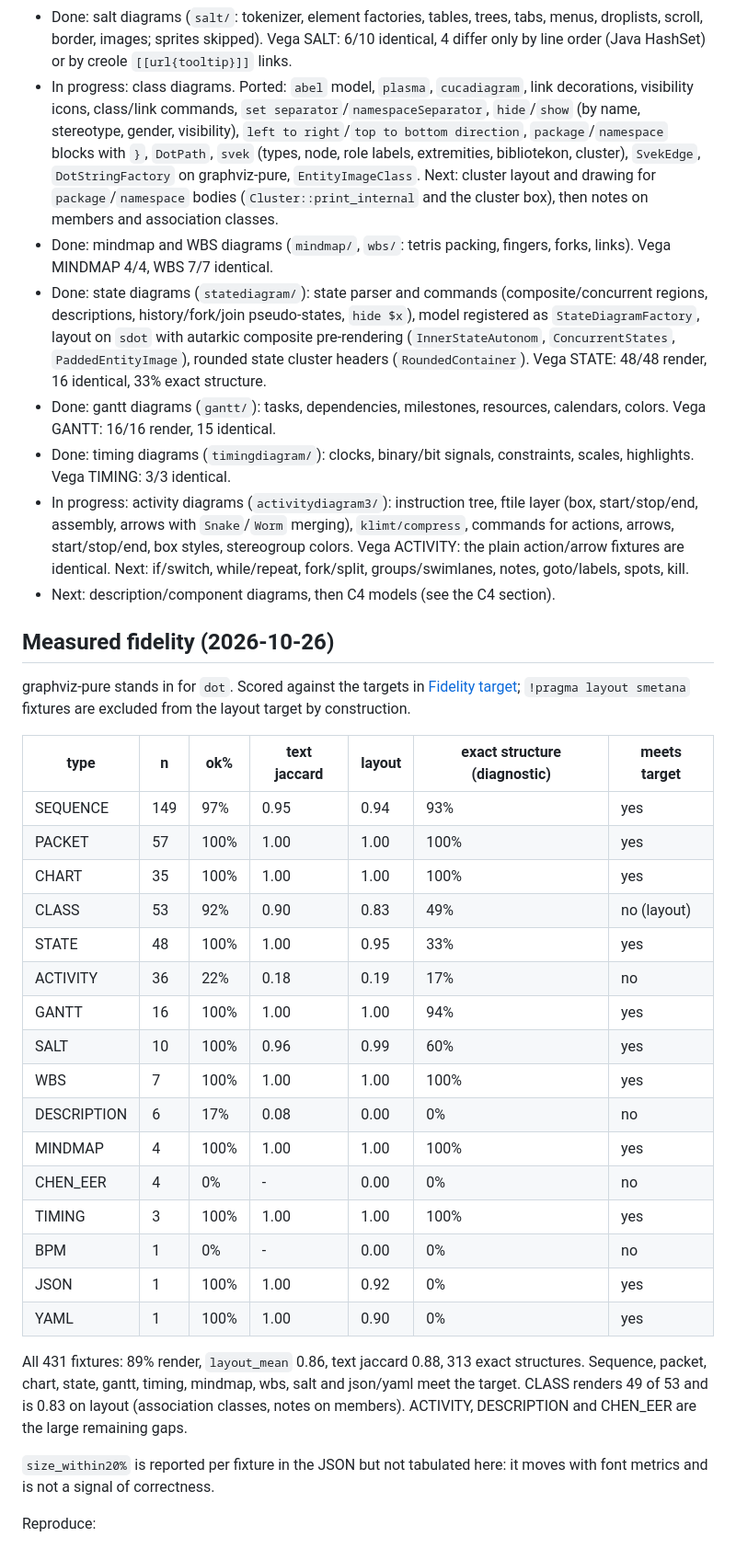
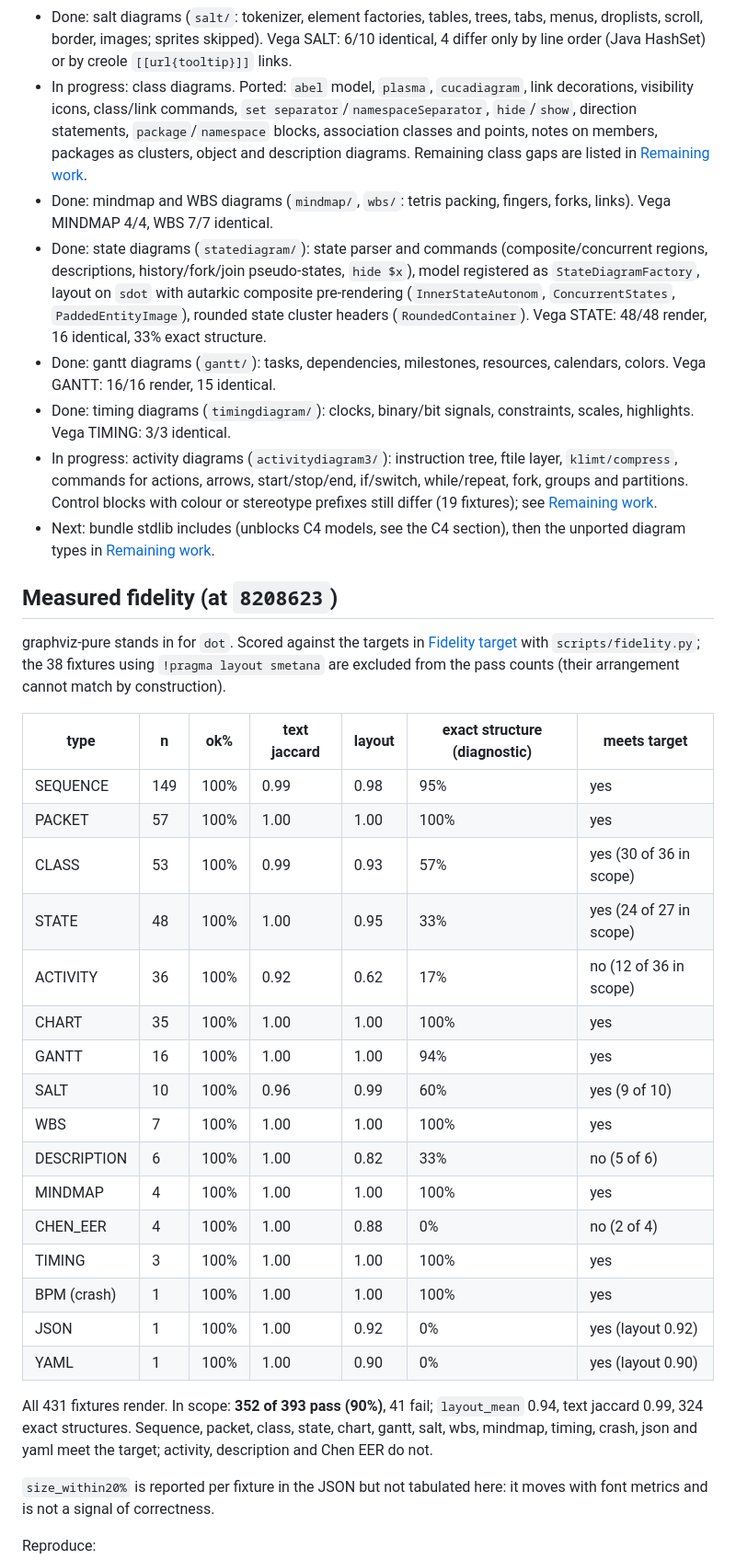
Before and after one commit to bjornharrtell/plantuml-rs, a Markdown page: docs/PLAN.md, the part around one of its changes. Shown at 92% size. GitHub-like rendering.

```diff
--- a/docs/PLAN.md
+++ b/docs/PLAN.md
@@ -221,41 +221,42 @@ time; it is a regression signal, not the acceptance bar (see [Fidelity target](#
 - Done: wasm package and playground (`site/`, `scripts/build-site.sh`, `.github/workflows/pages.yml`; enable Pages with source "GitHub Actions" in the repository settings).
 - Done: chart diagrams (`chart/`: axes, bar/line/area/scatter series, legend, annotations). Vega CHART: 35/35 identical.
 - Done: salt diagrams (`salt/`: tokenizer, element factories, tables, trees, tabs, menus, droplists, scroll, border, images; sprites skipped). Vega SALT: 6/10 identical, 4 differ only by line order (Java HashSet) or by creole `[[url{tooltip}]]` links.
-- In progress: class diagrams. Ported: `abel` model, `plasma`, `cucadiagram`, link decorations, visibility icons, class/link commands, `set separator`/`namespaceSeparator`, `hide`/`show` (by name, stereotype, gender, visibility), `left to right`/`top to bottom direction`, `package`/`namespace` blocks with `}`, `DotPath`, `svek` (types, node, role labels, extremities, bibliotekon, cluster), `SvekEdge`, `DotStringFactory` on graphviz-pure, `EntityImageClass`. Next: cluster layout and drawing for `package`/`namespace` bodies (`Cluster::print_internal` and the cluster box), then notes on members and association classes.
+- In progress: class diagrams. Ported: `abel` model, `plasma`, `cucadiagram`, link decorations, visibility icons, class/link commands, `set separator`/`namespaceSeparator`, `hide`/`show`, direction statements, `package`/`namespace` blocks, association classes and points, notes on members, packages as clusters, object and description diagrams. Remaining class gaps are listed in [Remaining work](#remaining-work).
 - Done: mindmap and WBS diagrams (`mindmap/`, `wbs/`: tetris packing, fingers, forks, links). Vega MINDMAP 4/4, WBS 7/7 identical.
 - Done: state diagrams (`statediagram/`): state parser and commands (composite/concurrent regions, descriptions, history/fork/join pseudo-states, `hide $x`), model registered as `StateDiagramFactory`, layout on `sdot` with autarkic composite pre-rendering (`InnerStateAutonom`, `ConcurrentStates`, `PaddedEntityImage`), rounded state cluster headers (`RoundedContainer`). Vega STATE: 48/48 render, 16 identical, 33% exact structure.
 - Done: gantt diagrams (`gantt/`): tasks, dependencies, milestones, resources, calendars, colors. Vega GANTT: 16/16 render, 15 identical.
 - Done: timing diagrams (`timingdiagram/`): clocks, binary/bit signals, constraints, scales, highlights. Vega TIMING: 3/3 identical.
-- In progress: activity diagrams (`activitydiagram3/`): instruction tree, ftile layer (box, start/stop/end, assembly, arrows with `Snake`/`Worm` merging), `klimt/compress`, commands for actions, arrows, start/stop/end, box styles, stereogroup colors. Vega ACTIVITY: the plain action/arrow fixtures are identical. Next: if/switch, while/repeat, fork/split, groups/swimlanes, notes, goto/labels, spots, kill.
-- Next: description/component diagrams, then C4 models (see the C4 section).
+- In progress: activity diagrams (`activitydiagram3/`): instruction tree, ftile layer, `klimt/compress`, commands for actions, arrows, start/stop/end, if/switch, while/repeat, fork, groups and partitions. Control blocks with colour or stereotype prefixes still differ (19 fixtures); see [Remaining work](#remaining-work).
+- Next: bundle stdlib includes (unblocks C4 models, see the C4 section), then the unported diagram types in [Remaining work](#remaining-work).
 
-## Measured fidelity (2026-10-26)
+## Measured fidelity (at `8208623`)
 
-graphviz-pure stands in for `dot`. Scored against the targets in [Fidelity target](#fidelity-target);
-`!pragma layout smetana` fixtures are excluded from the layout target by construction.
+graphviz-pure stands in for `dot`. Scored against the targets in [Fidelity target](#fidelity-target) with
+`scripts/fidelity.py`; the 38 fixtures using `!pragma layout smetana` are excluded from the pass counts (their
+arrangement cannot match by construction).
 
 | type | n | ok% | text jaccard | layout | exact structure (diagnostic) | meets target |
 |---|---|---|---|---|---|---|
-| SEQUENCE | 149 | 97% | 0.95 | 0.94 | 93% | yes |
+| SEQUENCE | 149 | 100% | 0.99 | 0.98 | 95% | yes |
 | PACKET | 57 | 100% | 1.00 | 1.00 | 100% | yes |
+| CLASS | 53 | 100% | 0.99 | 0.93 | 57% | yes (30 of 36 in scope) |
+| STATE | 48 | 100% | 1.00 | 0.95 | 33% | yes (24 of 27 in scope) |
+| ACTIVITY | 36 | 100% | 0.92 | 0.62 | 17% | no (12 of 36 in scope) |
 | CHART | 35 | 100% | 1.00 | 1.00 | 100% | yes |
-| CLASS | 53 | 92% | 0.90 | 0.83 | 49% | no (layout) |
-| STATE | 48 | 100% | 1.00 | 0.95 | 33% | yes |
-| ACTIVITY | 36 | 22% | 0.18 | 0.19 | 17% | no |
 | GANTT | 16 | 100% | 1.00 | 1.00 | 94% | yes |
-| SALT | 10 | 100% | 0.96 | 0.99 | 60% | yes |
+| SALT | 10 | 100% | 0.96 | 0.99 | 60% | yes (9 of 10) |
 | WBS | 7 | 100% | 1.00 | 1.00 | 100% | yes |
-| DESCRIPTION | 6 | 17% | 0.08 | 0.00 | 0% | no |
+| DESCRIPTION | 6 | 100% | 1.00 | 0.82 | 33% | no (5 of 6) |
 | MINDMAP | 4 | 100% | 1.00 | 1.00 | 100% | yes |
-| CHEN_EER | 4 | 0% | - | 0.00 | 0% | no |
+| CHEN_EER | 4 | 100% | 1.00 | 0.88 | 0% | no (2 of 4) |
 | TIMING | 3 | 100% | 1.00 | 1.00 | 100% | yes |
-| BPM | 1 | 0% | - | 0.00 | 0% | no |
-| JSON | 1 | 100% | 1.00 | 0.92 | 0% | yes |
-| YAML | 1 | 100% | 1.00 | 0.90 | 0% | yes |
+| BPM (crash) | 1 | 100% | 1.00 | 1.00 | 100% | yes |
+| JSON | 1 | 100% | 1.00 | 0.92 | 0% | yes (layout 0.92) |
+| YAML | 1 | 100% | 1.00 | 0.90 | 0% | yes (layout 0.90) |
 
-All 431 fixtures: 89% render, `layout_mean` 0.86, text jaccard 0.88, 313 exact structures. Sequence, packet, chart,
-state, gantt, timing, mindmap, wbs, salt and json/yaml meet the target. CLASS renders 49 of 53 and is 0.83 on layout
-(association classes, notes on members). ACTIVITY, DESCRIPTION and CHEN_EER are the large remaining gaps.
+All 431 fixtures render. In scope: **352 of 393 pass (90%)**, 41 fail; `layout_mean` 0.94, text jaccard 0.99, 324
+exact structures. Sequence, packet, class, state, chart, gantt, salt, wbs, mindmap, timing, crash, json and yaml meet
+the target; activity, description and Chen EER do not.
 
 `size_within20%` is reported per fixture in the JSON but not tabulated here: it moves with font metrics and is not a
 signal of correctness.
```
Also changed, not shown: other parts of docs/PLAN.md (+44 -1 lines).
